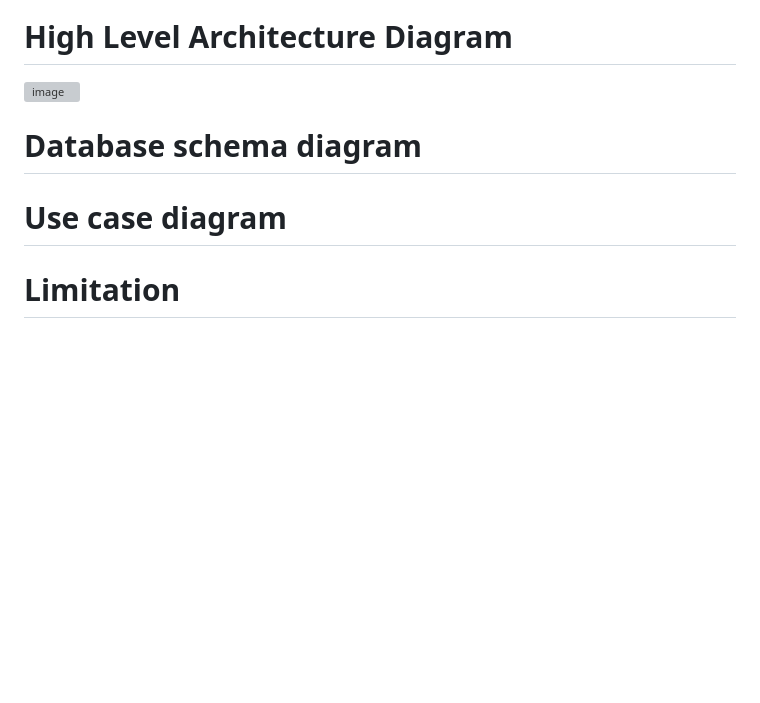
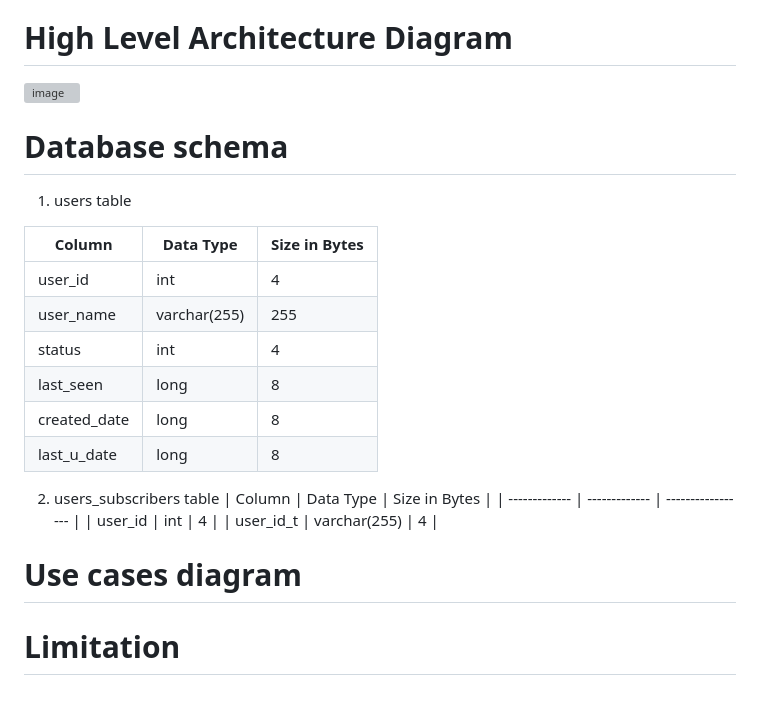
Before and after one commit to subhatanay/online-offline-indicator, a Markdown page: README.md, the part around one of its changes. Drawn GitHub-style; blank space fills up the shorter version; grey boxes are pictures that could not be loaded.

```diff
--- a/README.md
+++ b/README.md
@@ -74,7 +74,22 @@ We are planning to use Redis cache to store active user association tables data
 
+# Database schema
+1. users table
 
-# Database schema diagram
+| Column        | Data Type     | Size in Bytes     |
+| ------------- | ------------- | ----------------- |
+| user_id       | int           | 4                 |
+| user_name     | varchar(255)  | 255               |
+| status        | int           | 4                 |
+| last_seen     | long          | 8                 |
+| created_date  | long          | 8                 |
+| last_u_date   | long          | 8                 |
 
-# Use case diagram
+2. users_subscribers table
+| Column        | Data Type     | Size in Bytes     |
+| ------------- | ------------- | ----------------- |
+| user_id       | int           | 4                 |
+| user_id_t     | varchar(255)  | 4                 |
+
+# Use cases diagram
 
 # Limitation
```
Also changed, not shown: other parts of README.md (+1 -1 lines).
